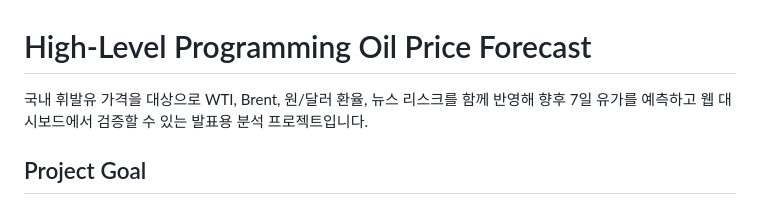
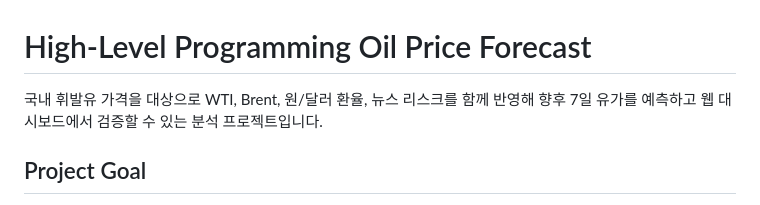
Before and after one commit to s-m-o-o-t-h-l-e-e/High-Level-Programming, a Markdown page: README.md, the part around the change. Drawn GitHub-style.

```diff
--- a/README.md
+++ b/README.md
@@ -1,7 +1,7 @@
 # High-Level Programming Oil Price Forecast
 
 국내 휘발유 가격을 대상으로 WTI, Brent, 원/달러 환율, 뉴스 리스크를 함께 반영해
-향후 7일 유가를 예측하고 웹 대시보드에서 검증할 수 있는 발표용 분석 프로젝트입니다.
+향후 7일 유가를 예측하고 웹 대시보드에서 검증할 수 있는 분석 프로젝트입니다.
 
 ## Project Goal
 
```
